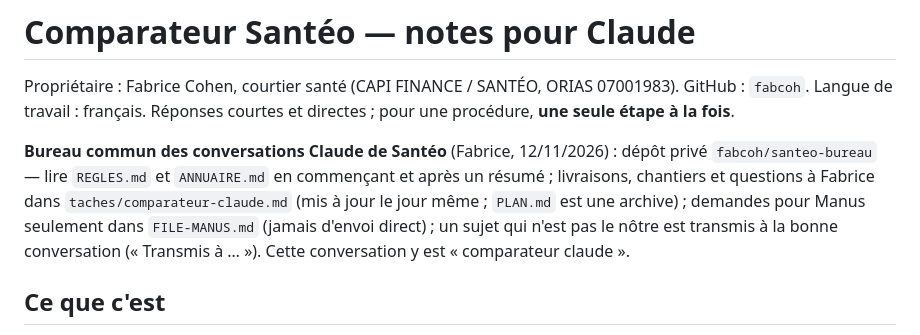
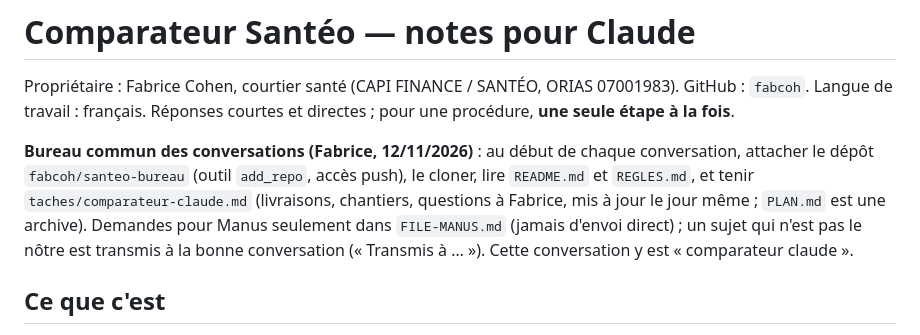
Before and after one commit to fabcoh/santeo-tarifs, a Markdown page: CLAUDE.md, the part around the change. Rendered like a GitHub page.

Commit message:
CLAUDE.md : attacher et lire le bureau commun au début de chaque conversation
Co-Authored-By: Claude Opus 5.5 <noreply@anthropic.com>
Claude-Session: https://claude.ai/code/session_015h3g4BUMuk475mAd1TBk56

```diff
--- a/CLAUDE.md
+++ b/CLAUDE.md
@@ -3,10 +3,11 @@
 Propriétaire : Fabrice Cohen, courtier santé (CAPI FINANCE / SANTÉO, ORIAS 07001983). GitHub : `fabcoh`.
 Langue de travail : français. Réponses courtes et directes ; pour une procédure, **une seule étape à la fois**.
 
-**Bureau commun des conversations Claude de Santéo** (Fabrice, 12/11/2026) : dépôt privé `fabcoh/santeo-bureau` —
-lire `REGLES.md` et `ANNUAIRE.md` en commençant et après un résumé ; livraisons, chantiers et questions à Fabrice dans `taches/comparateur-claude.md` (mis à jour le jour même ; `PLAN.md` est une archive) ; demandes pour
-Manus seulement dans `FILE-MANUS.md` (jamais d'envoi direct) ; un sujet qui n'est pas le nôtre est transmis à la bonne
-conversation (« Transmis à … »). Cette conversation y est « comparateur claude ».
+**Bureau commun des conversations (Fabrice, 12/11/2026)** : au début de chaque conversation, attacher le dépôt
+`fabcoh/santeo-bureau` (outil `add_repo`, accès push), le cloner, lire `README.md` et `REGLES.md`, et tenir
+`taches/comparateur-claude.md` (livraisons, chantiers, questions à Fabrice, mis à jour le jour même ; `PLAN.md` est une
+archive). Demandes pour Manus seulement dans `FILE-MANUS.md` (jamais d'envoi direct) ; un sujet qui n'est pas le nôtre est
+transmis à la bonne conversation (« Transmis à … »). Cette conversation y est « comparateur claude ».
 
 ## Ce que c'est
 
```
